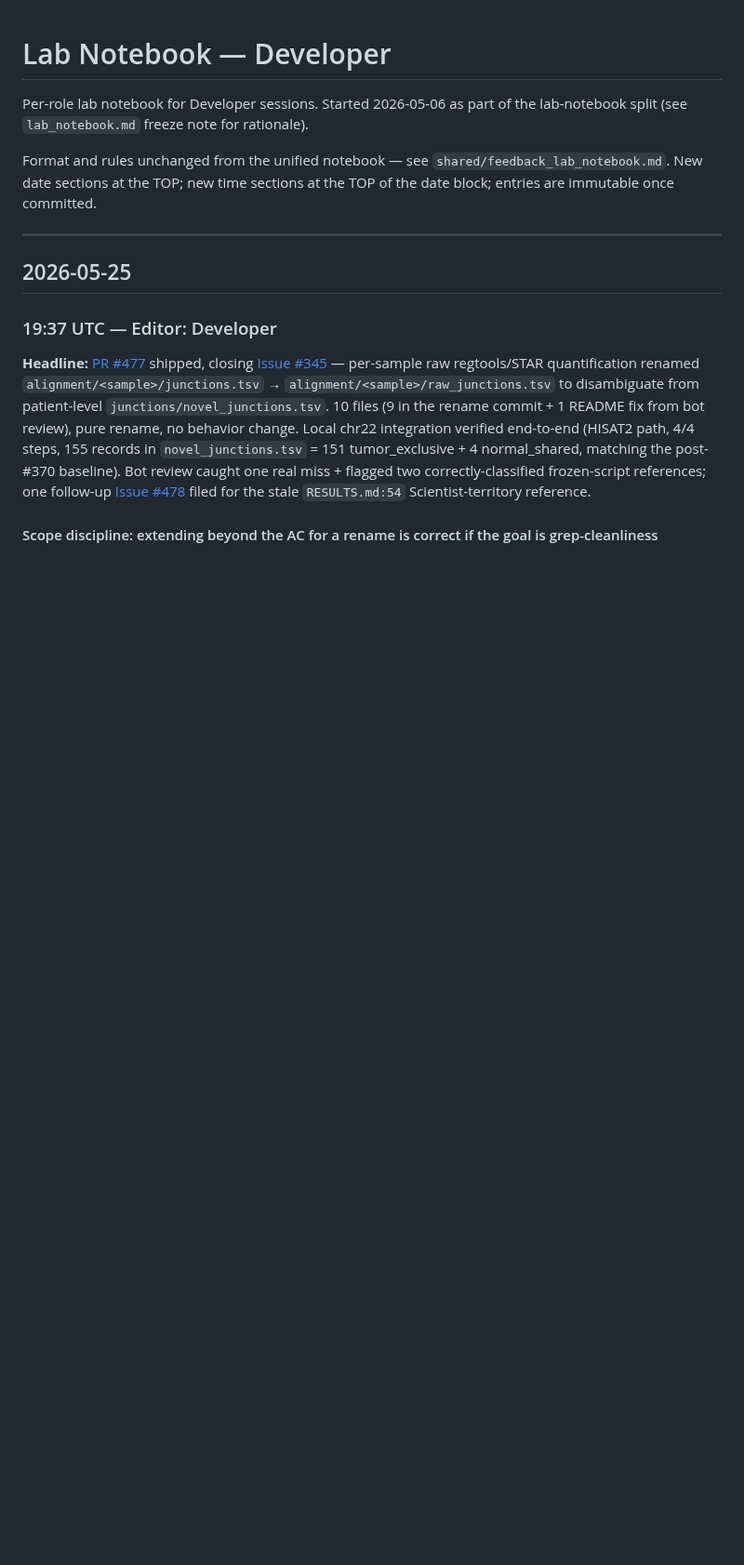
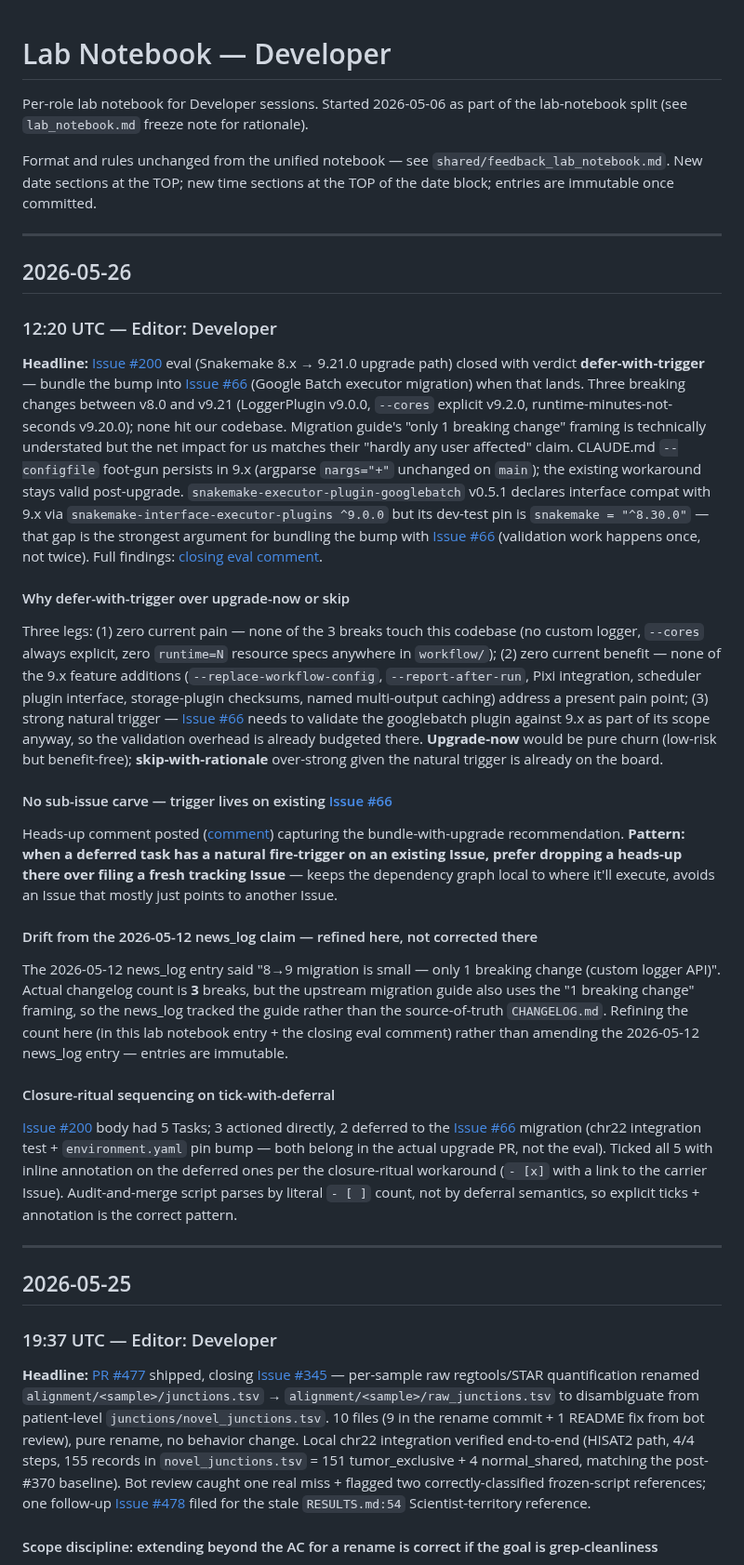
Before and after one commit to Jin-HoMLee/splice-neoepitope-pipeline, a Markdown page: research/lab_notebook/developer.md, the part around the change. Shown at 93% size. Drawn GitHub-style; blank space fills up the shorter version.

Commit message:
docs(lab notebook): 2026-05-26 12:20 UTC — Issue #200 Snakemake 9.x upgrade eval, verdict defer-with-trigger (#493)
Records the eval findings + decision rationale for the Snakemake 8.x → 9.21.0
upgrade path. Three breaking changes between v8.0 and v9.21 (LoggerPlugin v9.0.0,
--cores explicit v9.2.0, runtime-minutes-not-seconds v9.20.0); none hit the
codebase. CLAUDE.md --configfile foot-gun persists in 9.x. googlebatch executor
plugin v0.5.1 declares interface compat but tests against snakemake ^8.30.0,
which is the strongest argument for bundling the bump with Issue #66 (Google
Batch executor migration) when that lands.

Closes #200

```diff
--- a/research/lab_notebook/developer.md
+++ b/research/lab_notebook/developer.md
@@ -3,6 +3,30 @@
 Per-role lab notebook for Developer sessions. Started 2026-05-06 as part of the lab-notebook split (see `lab_notebook.md` freeze note for rationale).
 
 Format and rules unchanged from the unified notebook — see `shared/feedback_lab_notebook.md`. New date sections at the TOP; new time sections at the TOP of the date block; entries are immutable once committed.
+
+---
+
+## 2026-05-26
+
+### 12:20 UTC — Editor: Developer
+
+**Headline:** [Issue #200](https://github.com/Jin-HoMLee/splice-neoepitope-pipeline/issues/200) eval (Snakemake 8.x → 9.21.0 upgrade path) closed with verdict **defer-with-trigger** — bundle the bump into [Issue #66](https://github.com/Jin-HoMLee/splice-neoepitope-pipeline/issues/66) (Google Batch executor migration) when that lands. Three breaking changes between v8.0 and v9.21 (LoggerPlugin v9.0.0, `--cores` explicit v9.2.0, runtime-minutes-not-seconds v9.20.0); none hit our codebase. Migration guide's "only 1 breaking change" framing is technically understated but the net impact for us matches their "hardly any user affected" claim. CLAUDE.md `--configfile` foot-gun persists in 9.x (argparse `nargs="+"` unchanged on `main`); the existing workaround stays valid post-upgrade. `snakemake-executor-plugin-googlebatch` v0.5.1 declares interface compat with 9.x via `snakemake-interface-executor-plugins ^9.0.0` but its dev-test pin is `snakemake = "^8.30.0"` — that gap is the strongest argument for bundling the bump with [Issue #66](https://github.com/Jin-HoMLee/splice-neoepitope-pipeline/issues/66) (validation work happens once, not twice). Full findings: [closing eval comment](https://github.com/Jin-HoMLee/splice-neoepitope-pipeline/issues/200#issuecomment-4543995431).
+
+#### Why defer-with-trigger over upgrade-now or skip
+
+Three legs: (1) zero current pain — none of the 3 breaks touch this codebase (no custom logger, `--cores` always explicit, zero `runtime=N` resource specs anywhere in `workflow/`); (2) zero current benefit — none of the 9.x feature additions (`--replace-workflow-config`, `--report-after-run`, Pixi integration, scheduler plugin interface, storage-plugin checksums, named multi-output caching) address a present pain point; (3) strong natural trigger — [Issue #66](https://github.com/Jin-HoMLee/splice-neoepitope-pipeline/issues/66) needs to validate the googlebatch plugin against 9.x as part of its scope anyway, so the validation overhead is already budgeted there. **Upgrade-now** would be pure churn (low-risk but benefit-free); **skip-with-rationale** over-strong given the natural trigger is already on the board.
+
+#### No sub-issue carve — trigger lives on existing [Issue #66](https://github.com/Jin-HoMLee/splice-neoepitope-pipeline/issues/66)
+
+Heads-up comment posted ([comment](https://github.com/Jin-HoMLee/splice-neoepitope-pipeline/issues/66#issuecomment-4543996909)) capturing the bundle-with-upgrade recommendation. **Pattern: when a deferred task has a natural fire-trigger on an existing Issue, prefer dropping a heads-up there over filing a fresh tracking Issue** — keeps the dependency graph local to where it'll execute, avoids an Issue that mostly just points to another Issue.
+
+#### Drift from the 2026-05-12 news_log claim — refined here, not corrected there
+
+The 2026-05-12 news_log entry said "8→9 migration is small — only 1 breaking change (custom logger API)". Actual changelog count is **3** breaks, but the upstream migration guide also uses the "1 breaking change" framing, so the news_log tracked the guide rather than the source-of-truth `CHANGELOG.md`. Refining the count here (in this lab notebook entry + the closing eval comment) rather than amending the 2026-05-12 news_log entry — entries are immutable.
+
+#### Closure-ritual sequencing on tick-with-deferral
+
+[Issue #200](https://github.com/Jin-HoMLee/splice-neoepitope-pipeline/issues/200) body had 5 Tasks; 3 actioned directly, 2 deferred to the [Issue #66](https://github.com/Jin-HoMLee/splice-neoepitope-pipeline/issues/66) migration (chr22 integration test + `environment.yaml` pin bump — both belong in the actual upgrade PR, not the eval). Ticked all 5 with inline annotation on the deferred ones per the closure-ritual workaround (`- [x]` with a link to the carrier Issue). Audit-and-merge script parses by literal `- [ ]` count, not by deferral semantics, so explicit ticks + annotation is the correct pattern.
 
 ---
 
```
